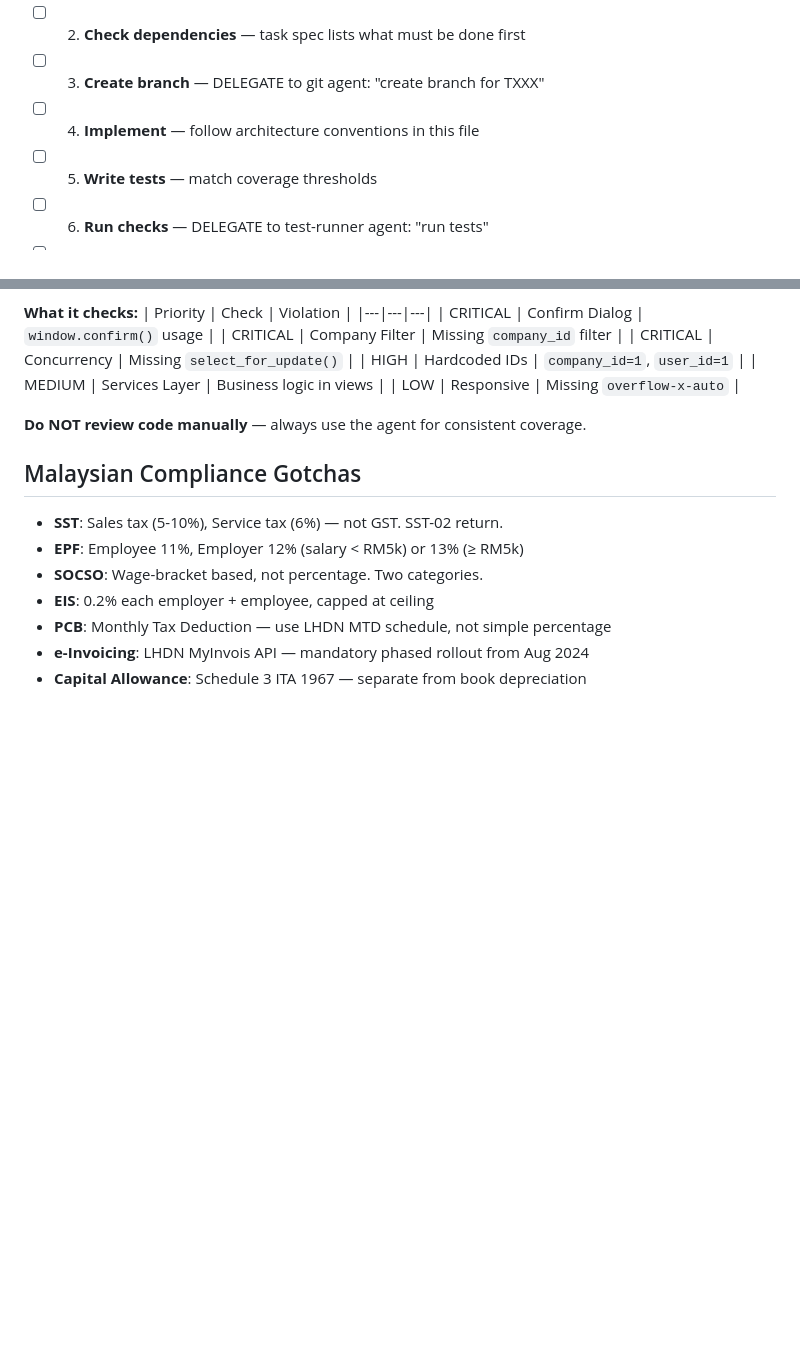
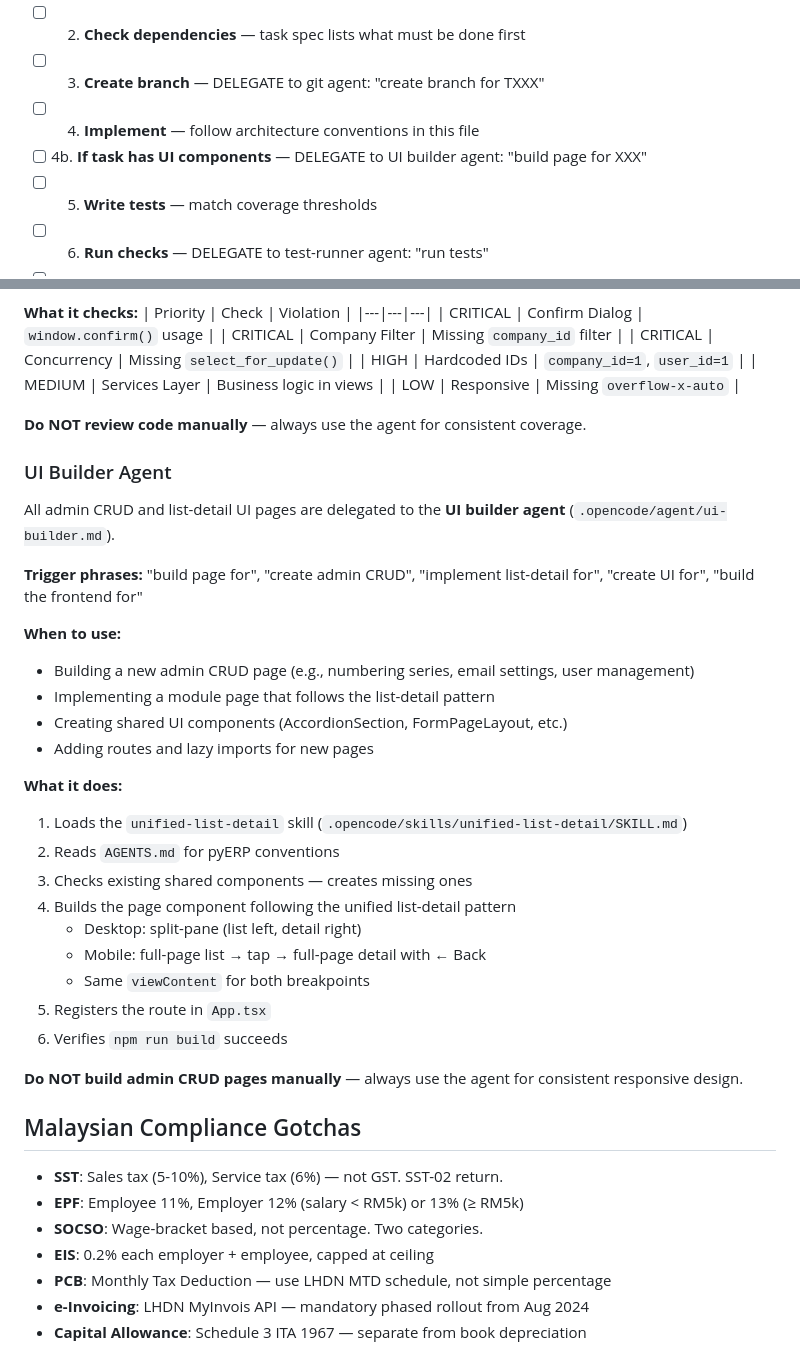
Before and after one commit to masterwee2024/NukeERP, a Markdown page: AGENTS.md, 2 parts joined by grey strips. Rendered like a GitHub page; blank space fills up the shorter version.

Commit message:
docs: add UI builder agent to AGENTS.md workflow (#6)

```diff
--- a/AGENTS.md
+++ b/AGENTS.md
@@ -290,6 +290,7 @@ docs(T005): update task spec with menu API details
 - [ ] 2. **Check dependencies** — task spec lists what must be done first
 - [ ] 3. **Create branch** — DELEGATE to git agent: "create branch for TXXX"
 - [ ] 4. **Implement** — follow architecture conventions in this file
+- [ ] 4b. **If task has UI components** — DELEGATE to UI builder agent: "build page for XXX"
 - [ ] 5. **Write tests** — match coverage thresholds
 - [ ] 6. **Run checks** — DELEGATE to test-runner agent: "run tests"
 - [ ] 7. **Self-review** — DELEGATE to code-review agent: "review my changes"
@@ -378,6 +379,31 @@ All code reviews are delegated to the **review agent** (`.opencode/agent/code-re
 | LOW | Responsive | Missing `overflow-x-auto` |
 
 **Do NOT review code manually** — always use the agent for consistent coverage.
+
+### UI Builder Agent
+
+All admin CRUD and list-detail UI pages are delegated to the **UI builder agent** (`.opencode/agent/ui-builder.md`).
+
+**Trigger phrases:** "build page for", "create admin CRUD", "implement list-detail for", "create UI for", "build the frontend for"
+
+**When to use:**
+- Building a new admin CRUD page (e.g., numbering series, email settings, user management)
+- Implementing a module page that follows the list-detail pattern
+- Creating shared UI components (AccordionSection, FormPageLayout, etc.)
+- Adding routes and lazy imports for new pages
+
+**What it does:**
+1. Loads the `unified-list-detail` skill (`.opencode/skills/unified-list-detail/SKILL.md`)
+2. Reads `AGENTS.md` for pyERP conventions
+3. Checks existing shared components — creates missing ones
+4. Builds the page component following the unified list-detail pattern
+   - Desktop: split-pane (list left, detail right)
+   - Mobile: full-page list → tap → full-page detail with ← Back
+   - Same `viewContent` for both breakpoints
+5. Registers the route in `App.tsx`
+6. Verifies `npm run build` succeeds
+
+**Do NOT build admin CRUD pages manually** — always use the agent for consistent responsive design.
 
 ## Malaysian Compliance Gotchas
 
```
